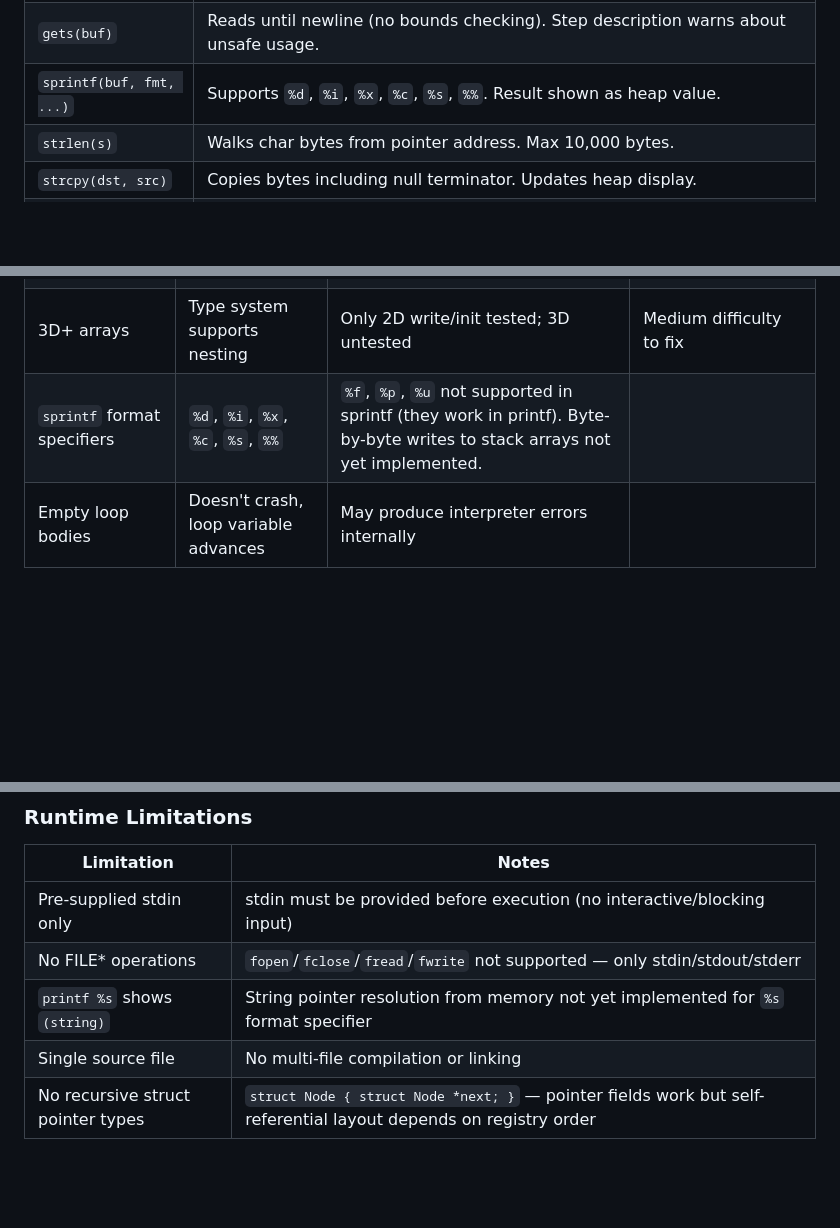
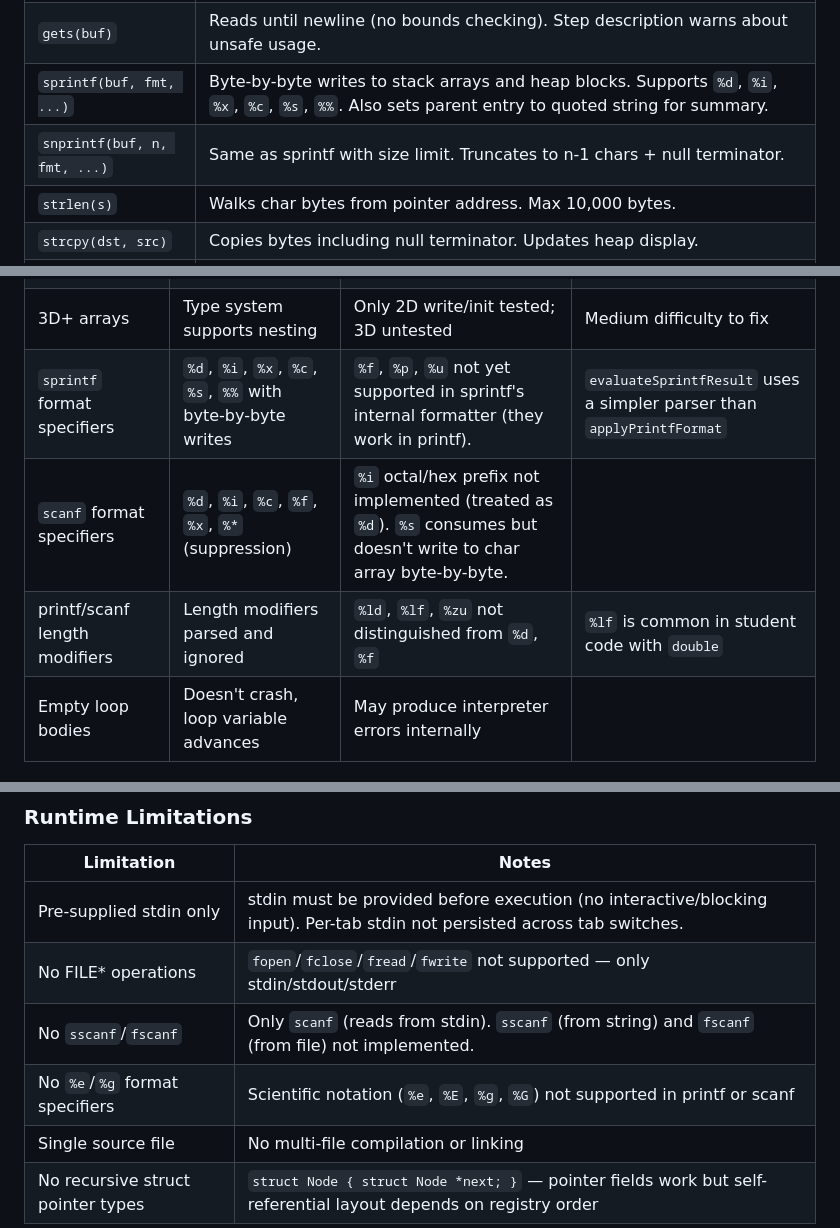
Before and after one commit to CuriousCrow123/CrowCode, a Markdown page: docs/interpreter-status.md, 3 parts joined by grey strips. Drawn GitHub-style; blank space fills up the shorter version.

Commit message:
docs: update interpreter-status.md with v2 stdio capabilities
- snprintf added to Working (was in Not Implemented)
- sprintf updated: byte-by-byte writes to stack arrays now work
- printf %s removed from Runtime Limitations (now resolved)
- Added to Partially Working: scanf %i octal/hex, %s byte-by-byte,
  length modifiers (%ld/%lf/%zu)
- Added to Runtime Limitations: no sscanf/fscanf, no %e/%g,
  per-tab stdin not persisted

Co-Authored-By: Claude Opus 4.6 (1M context) <noreply@anthropic.com>

```diff
--- a/docs/interpreter-status.md
+++ b/docs/interpreter-status.md
@@ -155,7 +155,8 @@ Test suite: 716 passing, 0 skipped (716 total across 21 files)
 | `fputs(str, stream)` | Writes string to stdout or stderr. |
 | `fgets(buf, n, stdin)` | Reads up to n-1 chars from stdin (fgets semantics: includes `\n`, null-terminates). Result shown as quoted string on heap entry. |
 | `gets(buf)` | Reads until newline (no bounds checking). Step description warns about unsafe usage. |
-| `sprintf(buf, fmt, ...)` | Supports `%d`, `%i`, `%x`, `%c`, `%s`, `%%`. Result shown as heap value. |
+| `sprintf(buf, fmt, ...)` | Byte-by-byte writes to stack arrays and heap blocks. Supports `%d`, `%i`, `%x`, `%c`, `%s`, `%%`. Also sets parent entry to quoted string for summary. |
+| `snprintf(buf, n, fmt, ...)` | Same as sprintf with size limit. Truncates to n-1 chars + null terminator. |
 | `strlen(s)` | Walks char bytes from pointer address. Max 10,000 bytes. |
 | `strcpy(dst, src)` | Copies bytes including null terminator. Updates heap display. |
 | `strcmp(a, b)` | Returns -1, 0, or 1. |
@@ -213,7 +214,9 @@ Test suite: 716 passing, 0 skipped (716 total across 21 files)
 | `long` (64-bit) | Parsed and sized (8 bytes) | Arithmetic treated as 32-bit in evaluator | Would need BigInt or separate evaluation path |
 | Preprocessor | `#include` ignored gracefully | `#define`, `#ifdef`, etc. ignored with warning | By design — not a real preprocessor |
 | 3D+ arrays | Type system supports nesting | Only 2D write/init tested; 3D untested | Medium difficulty to fix |
-| `sprintf` format specifiers | `%d`, `%i`, `%x`, `%c`, `%s`, `%%` | `%f`, `%p`, `%u` not supported in sprintf (they work in printf). Byte-by-byte writes to stack arrays not yet implemented. | |
+| `sprintf` format specifiers | `%d`, `%i`, `%x`, `%c`, `%s`, `%%` with byte-by-byte writes | `%f`, `%p`, `%u` not yet supported in sprintf's internal formatter (they work in printf). | `evaluateSprintfResult` uses a simpler parser than `applyPrintfFormat` |
+| `scanf` format specifiers | `%d`, `%i`, `%c`, `%f`, `%x`, `%*` (suppression) | `%i` octal/hex prefix not implemented (treated as `%d`). `%s` consumes but doesn't write to char array byte-by-byte. | |
+| printf/scanf length modifiers | Length modifiers parsed and ignored | `%ld`, `%lf`, `%zu` not distinguished from `%d`, `%f` | `%lf` is common in student code with `double` |
 | Empty loop bodies | Doesn't crash, loop variable advances | May produce interpreter errors internally | |
 
 ---
@@ -247,9 +250,10 @@ Test suite: 716 passing, 0 skipped (716 total across 21 files)
 ### Runtime Limitations
 | Limitation | Notes |
 |-----------|-------|
-| Pre-supplied stdin only | stdin must be provided before execution (no interactive/blocking input) |
+| Pre-supplied stdin only | stdin must be provided before execution (no interactive/blocking input). Per-tab stdin not persisted across tab switches. |
 | No FILE* operations | `fopen`/`fclose`/`fread`/`fwrite` not supported — only stdin/stdout/stderr |
-| `printf %s` shows `(string)` | String pointer resolution from memory not yet implemented for `%s` format specifier |
+| No `sscanf`/`fscanf` | Only `scanf` (reads from stdin). `sscanf` (from string) and `fscanf` (from file) not implemented. |
+| No `%e`/`%g` format specifiers | Scientific notation (`%e`, `%E`, `%g`, `%G`) not supported in printf or scanf |
 | Single source file | No multi-file compilation or linking |
 | No recursive struct pointer types | `struct Node { struct Node *next; }` — pointer fields work but self-referential layout depends on registry order |
 
```
Also changed, not shown: other parts of docs/interpreter-status.md (+1 -1 lines).
